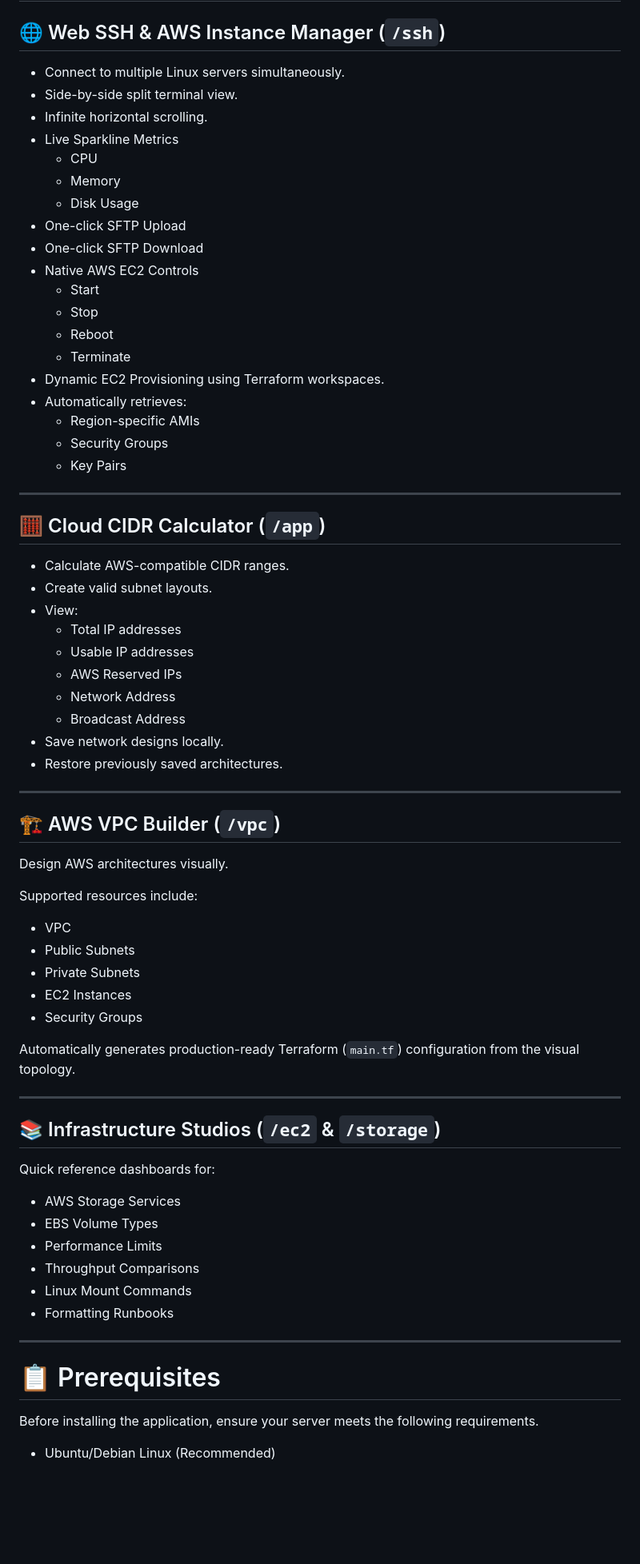
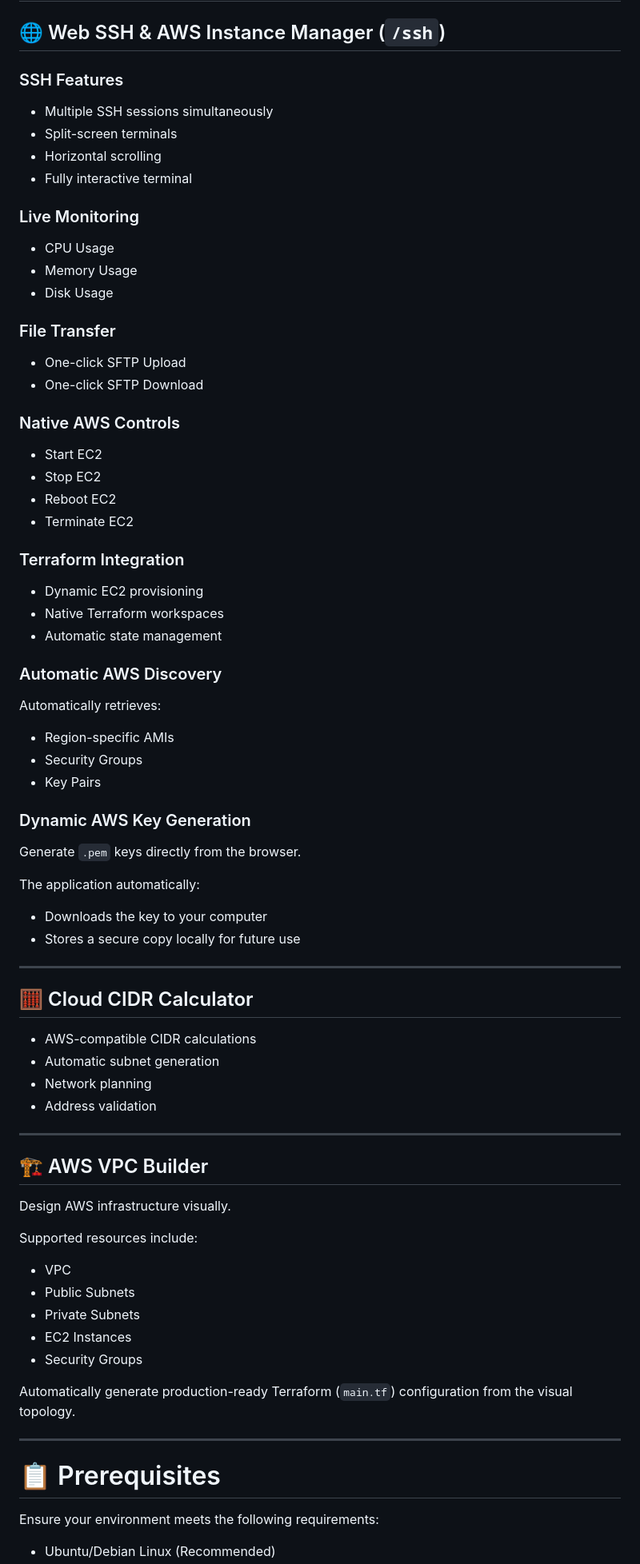
Before and after one commit to nagaraj602/sidorea-shop-CIDR-planner-SSH-terminal-ec2-launch-manager, a Markdown page: 2-tier-architecture-with-sqlite-db/README.md, the part around one of its changes. Shown at 80% size. GitHub-like rendering; blank space fills up the shorter version.

```diff
--- a/2-tier-architecture-with-sqlite-db/README.md
+++ b/2-tier-architecture-with-sqlite-db/README.md
@@ -40,46 +72,68 @@ It includes:
 
 ## 🌐 Web SSH & AWS Instance Manager (`/ssh`)
 
-- Connect to multiple Linux servers simultaneously.
-- Side-by-side split terminal view.
-- Infinite horizontal scrolling.
-- Live Sparkline Metrics
-  - CPU
-  - Memory
-  - Disk Usage
+### SSH Features
+
+- Multiple SSH sessions simultaneously
+- Split-screen terminals
+- Horizontal scrolling
+- Fully interactive terminal
+
+### Live Monitoring
+
+- CPU Usage
+- Memory Usage
+- Disk Usage
+
+### File Transfer
+
 - One-click SFTP Upload
 - One-click SFTP Download
-- Native AWS EC2 Controls
-  - Start
-  - Stop
-  - Reboot
-  - Terminate
-- Dynamic EC2 Provisioning using Terraform workspaces.
-- Automatically retrieves:
-  - Region-specific AMIs
-  - Security Groups
-  - Key Pairs
+
+### Native AWS Controls
+
+- Start EC2
+- Stop EC2
+- Reboot EC2
+- Terminate EC2
+
+### Terraform Integration
+
+- Dynamic EC2 provisioning
+- Native Terraform workspaces
+- Automatic state management
+
+### Automatic AWS Discovery
+
+Automatically retrieves:
+
+- Region-specific AMIs
+- Security Groups
+- Key Pairs
+
+### Dynamic AWS Key Generation
+
+Generate `.pem` keys directly from the browser.
+
+The application automatically:
+
+- Downloads the key to your computer
+- Stores a secure copy locally for future use
 
 ---
 
-## 🧮 Cloud CIDR Calculator (`/app`)
+## 🧮 Cloud CIDR Calculator
 
-- Calculate AWS-compatible CIDR ranges.
-- Create valid subnet layouts.
-- View:
-  - Total IP addresses
-  - Usable IP addresses
-  - AWS Reserved IPs
-  - Network Address
-  - Broadcast Address
-- Save network designs locally.
-- Restore previously saved architectures.
+- AWS-compatible CIDR calculations
+- Automatic subnet generation
+- Network planning
+- Address validation
 
 ---
 
-## 🏗️ AWS VPC Builder (`/vpc`)
+## 🏗️ AWS VPC Builder
 
-Design AWS architectures visually.
+Design AWS infrastructure visually.
 
 Supported resources include:
 
@@ -89,25 +143,12 @@ Supported resources include:
 - EC2 Instances
 - Security Groups
 
-Automatically generates production-ready Terraform (`main.tf`) configuration from the visual topology.
-
----
-
-## 📚 Infrastructure Studios (`/ec2` & `/storage`)
-
-Quick reference dashboards for:
-
-- AWS Storage Services
-- EBS Volume Types
-- Performance Limits
-- Throughput Comparisons
-- Linux Mount Commands
-- Formatting Runbooks
+Automatically generate production-ready Terraform (`main.tf`) configuration from the visual topology.
 
 ---
 
 # 📋 Prerequisites
 
-Before installing the application, ensure your server meets the following requirements.
+Ensure your environment meets the following requirements:
 
 - Ubuntu/Debian Linux (Recommended)
```
Also changed, not shown: other parts of 2-tier-architecture-with-sqlite-db/README.md (+158 -229 lines).
